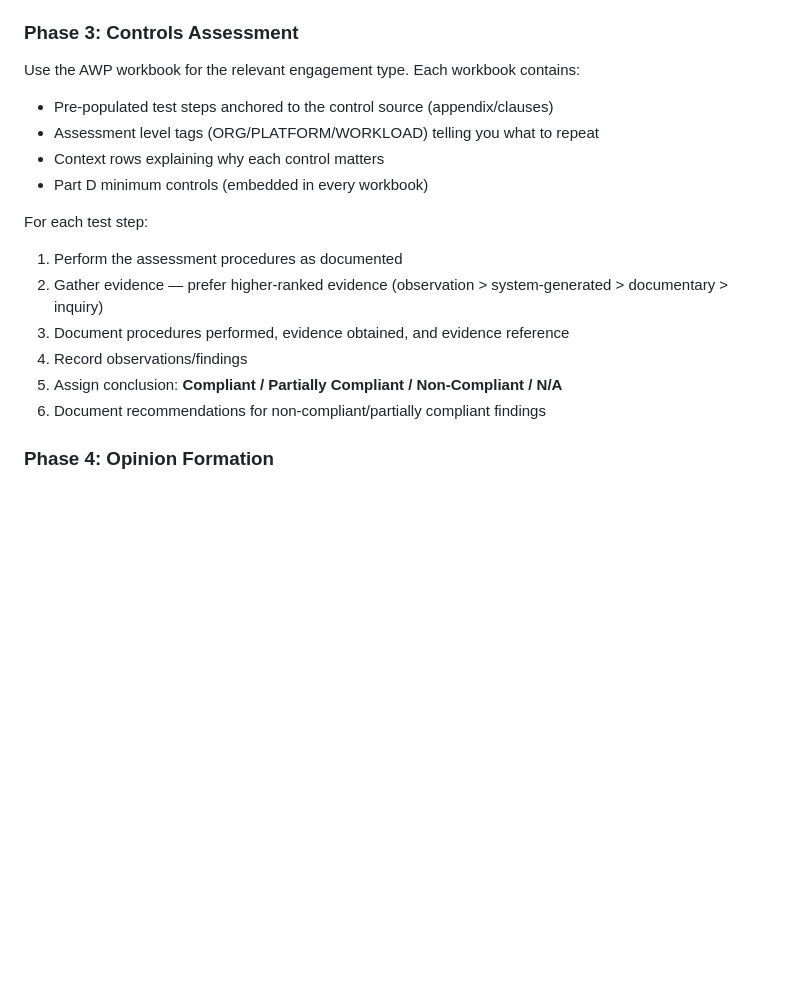
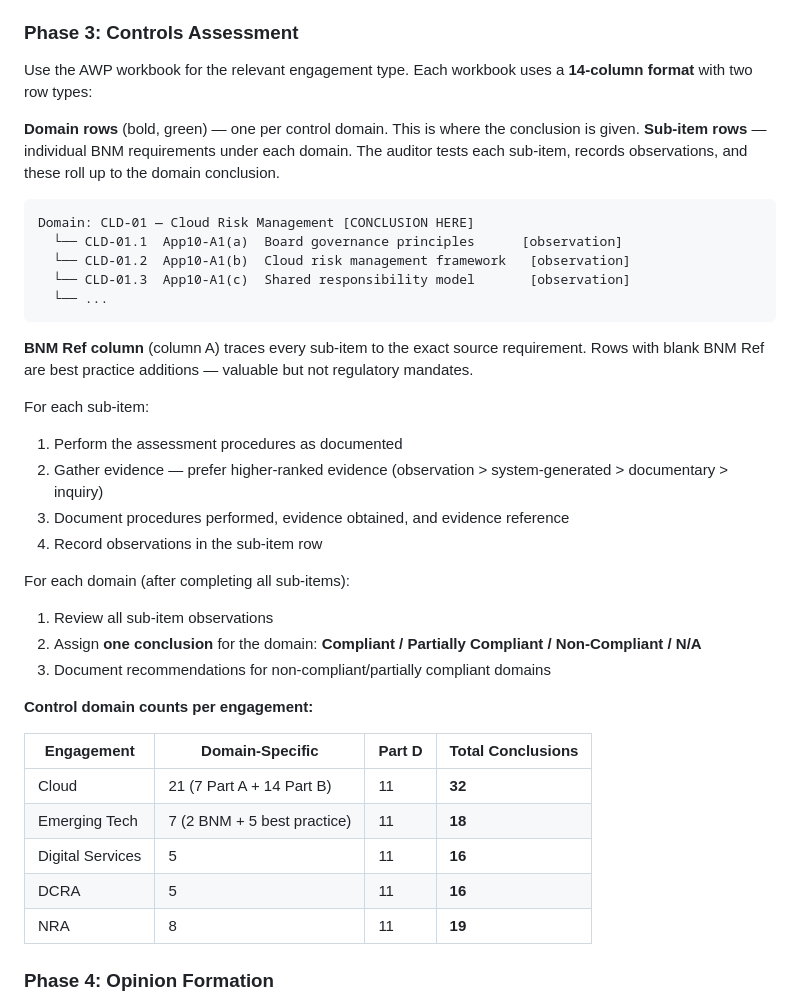
Before and after one commit to dawuds/IESP, a Markdown page: methodology/IESP-METHODOLOGY.md, the part around one of its changes. GitHub-like rendering; blank space fills up the shorter version.

````diff
--- a/methodology/IESP-METHODOLOGY.md
+++ b/methodology/IESP-METHODOLOGY.md
@@ -184,19 +184,41 @@ Every engagement operates in one of two modes. The same controls are assessed, b
 
 ### Phase 3: Controls Assessment
 
-Use the AWP workbook for the relevant engagement type. Each workbook contains:
-- Pre-populated test steps anchored to the control source (appendix/clauses)
-- Assessment level tags (ORG/PLATFORM/WORKLOAD) telling you what to repeat
-- Context rows explaining why each control matters
-- Part D minimum controls (embedded in every workbook)
+Use the AWP workbook for the relevant engagement type. Each workbook uses a **14-column format** with two row types:
 
-For each test step:
+**Domain rows** (bold, green) — one per control domain. This is where the conclusion is given.
+**Sub-item rows** — individual BNM requirements under each domain. The auditor tests each sub-item, records observations, and these roll up to the domain conclusion.
+
+```
+Domain: CLD-01 — Cloud Risk Management [CONCLUSION HERE]
+  └── CLD-01.1  App10-A1(a)  Board governance principles      [observation]
+  └── CLD-01.2  App10-A1(b)  Cloud risk management framework   [observation]
+  └── CLD-01.3  App10-A1(c)  Shared responsibility model       [observation]
+  └── ...
+```
+
+**BNM Ref column** (column A) traces every sub-item to the exact source requirement. Rows with blank BNM Ref are best practice additions — valuable but not regulatory mandates.
+
+For each sub-item:
 1. Perform the assessment procedures as documented
 2. Gather evidence — prefer higher-ranked evidence (observation > system-generated > documentary > inquiry)
 3. Document procedures performed, evidence obtained, and evidence reference
-4. Record observations/findings
-5. Assign conclusion: **Compliant / Partially Compliant / Non-Compliant / N/A**
-6. Document recommendations for non-compliant/partially compliant findings
+4. Record observations in the sub-item row
+
+For each domain (after completing all sub-items):
+1. Review all sub-item observations
+2. Assign **one conclusion** for the domain: **Compliant / Partially Compliant / Non-Compliant / N/A**
+3. Document recommendations for non-compliant/partially compliant domains
+
+**Control domain counts per engagement:**
+
+| Engagement | Domain-Specific | Part D | Total Conclusions |
+|-----------|----------------|--------|-------------------|
+| Cloud | 21 (7 Part A + 14 Part B) | 11 | **32** |
+| Emerging Tech | 7 (2 BNM + 5 best practice) | 11 | **18** |
+| Digital Services | 5 | 11 | **16** |
+| DCRA | 5 | 11 | **16** |
+| NRA | 8 | 11 | **19** |
 
 ### Phase 4: Opinion Formation
 
````
Also changed, not shown: other parts of methodology/IESP-METHODOLOGY.md (+1 -1 lines), CLAUDE.md (+25 -22 lines).
